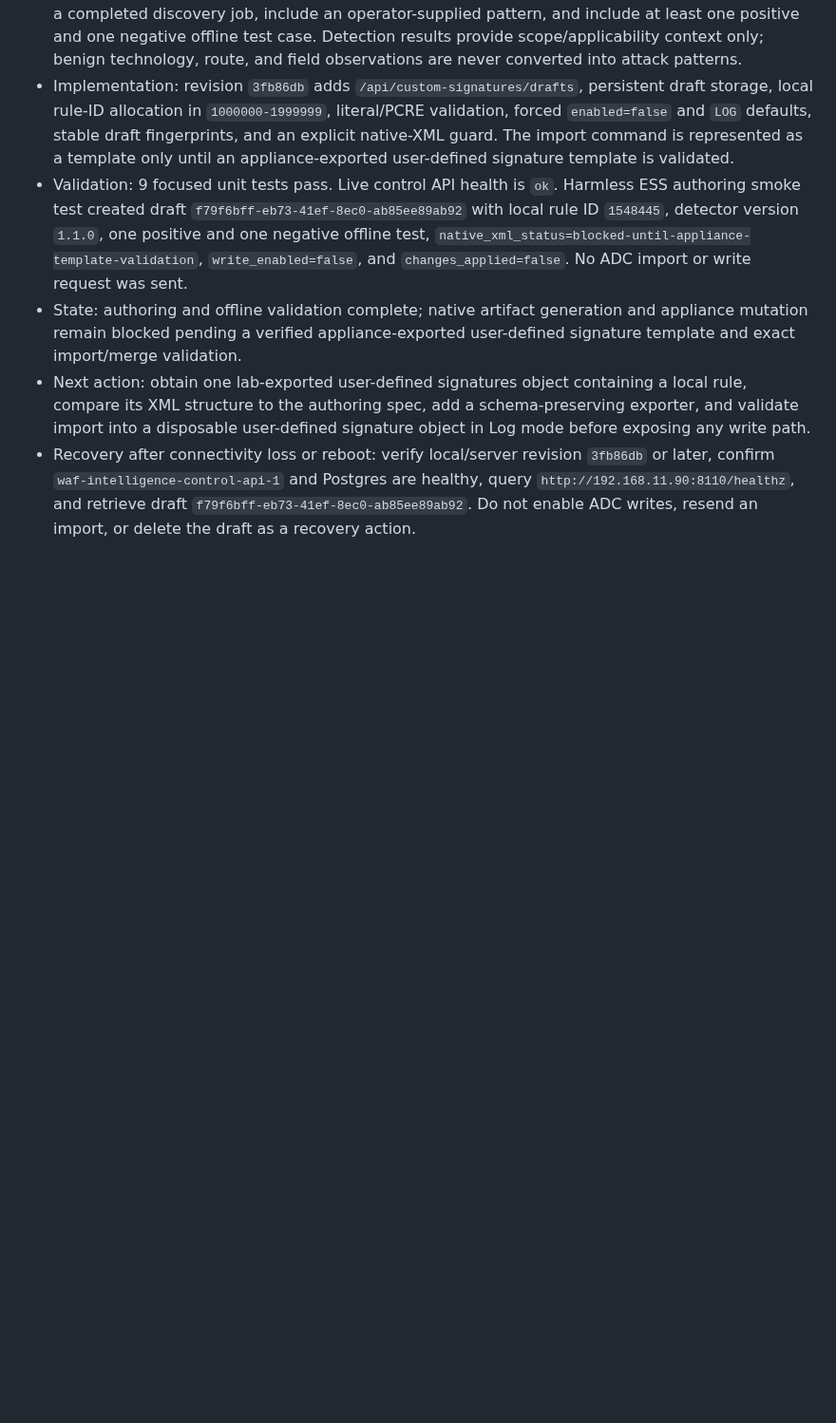
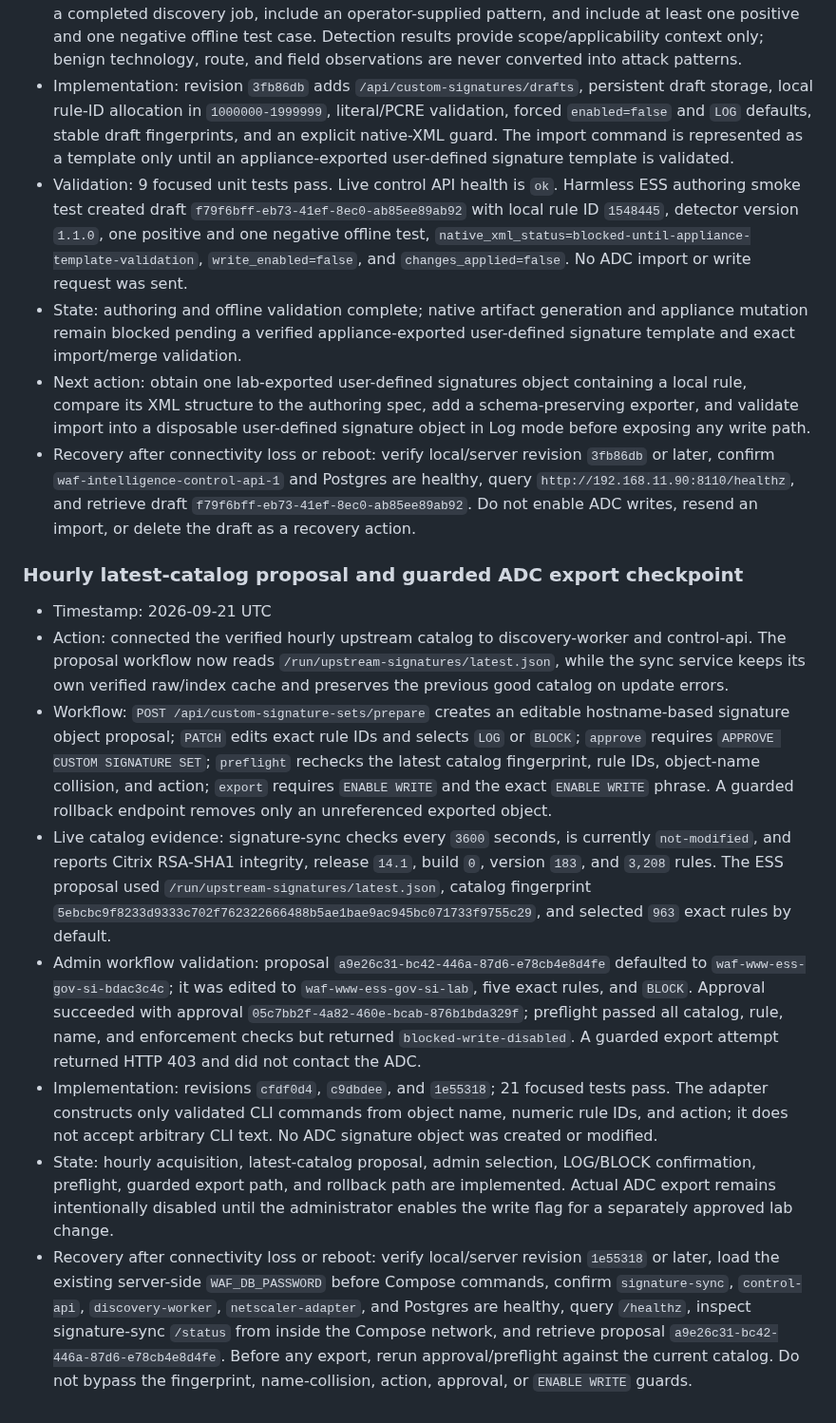
Before and after one commit to grega-zoubek/WAF-helper, a Markdown page: WAF_ANALYSIS_ROADMAP.md, the part around the change. Shown at 95% size. Drawn GitHub-style; blank space fills up the shorter version.

Commit message:
docs: record signature export workflow

```diff
--- a/WAF_ANALYSIS_ROADMAP.md
+++ b/WAF_ANALYSIS_ROADMAP.md
@@ -454,3 +454,14 @@ If connectivity is lost or a machine reboots:
 - State: authoring and offline validation complete; native artifact generation and appliance mutation remain blocked pending a verified appliance-exported user-defined signature template and exact import/merge validation.
 - Next action: obtain one lab-exported user-defined signatures object containing a local rule, compare its XML structure to the authoring spec, add a schema-preserving exporter, and validate import into a disposable user-defined signature object in Log mode before exposing any write path.
 - Recovery after connectivity loss or reboot: verify local/server revision `3fb86db` or later, confirm `waf-intelligence-control-api-1` and Postgres are healthy, query `http://192.168.11.90:8110/healthz`, and retrieve draft `f79f6bff-eb73-41ef-8ec0-ab85ee89ab92`. Do not enable ADC writes, resend an import, or delete the draft as a recovery action.
+
+### Hourly latest-catalog proposal and guarded ADC export checkpoint
+
+- Timestamp: 2026-09-21 UTC
+- Action: connected the verified hourly upstream catalog to discovery-worker and control-api. The proposal workflow now reads `/run/upstream-signatures/latest.json`, while the sync service keeps its own verified raw/index cache and preserves the previous good catalog on update errors.
+- Workflow: `POST /api/custom-signature-sets/prepare` creates an editable hostname-based signature object proposal; `PATCH` edits exact rule IDs and selects `LOG` or `BLOCK`; `approve` requires `APPROVE CUSTOM SIGNATURE SET`; `preflight` rechecks the latest catalog fingerprint, rule IDs, object-name collision, and action; `export` requires `ENABLE WRITE` and the exact `ENABLE WRITE` phrase. A guarded rollback endpoint removes only an unreferenced exported object.
+- Live catalog evidence: signature-sync checks every `3600` seconds, is currently `not-modified`, and reports Citrix RSA-SHA1 integrity, release `14.1`, build `0`, version `183`, and `3,208` rules. The ESS proposal used `/run/upstream-signatures/latest.json`, catalog fingerprint `5ebcbc9f8233d9333c702f762322666488b5ae1bae9ac945bc071733f9755c29`, and selected `963` exact rules by default.
+- Admin workflow validation: proposal `a9e26c31-bc42-446a-87d6-e78cb4e8d4fe` defaulted to `waf-www-ess-gov-si-bdac3c4c`; it was edited to `waf-www-ess-gov-si-lab`, five exact rules, and `BLOCK`. Approval succeeded with approval `05c7bb2f-4a82-460e-bcab-876b1bda329f`; preflight passed all catalog, rule, name, and enforcement checks but returned `blocked-write-disabled`. A guarded export attempt returned HTTP 403 and did not contact the ADC.
+- Implementation: revisions `cfdf0d4`, `c9dbdee`, and `1e55318`; 21 focused tests pass. The adapter constructs only validated CLI commands from object name, numeric rule IDs, and action; it does not accept arbitrary CLI text. No ADC signature object was created or modified.
+- State: hourly acquisition, latest-catalog proposal, admin selection, LOG/BLOCK confirmation, preflight, guarded export path, and rollback path are implemented. Actual ADC export remains intentionally disabled until the administrator enables the write flag for a separately approved lab change.
+- Recovery after connectivity loss or reboot: verify local/server revision `1e55318` or later, load the existing server-side `WAF_DB_PASSWORD` before Compose commands, confirm `signature-sync`, `control-api`, `discovery-worker`, `netscaler-adapter`, and Postgres are healthy, query `/healthz`, inspect signature-sync `/status` from inside the Compose network, and retrieve proposal `a9e26c31-bc42-446a-87d6-e78cb4e8d4fe`. Before any export, rerun approval/preflight against the current catalog. Do not bypass the fingerprint, name-collision, action, approval, or `ENABLE WRITE` guards.
```
